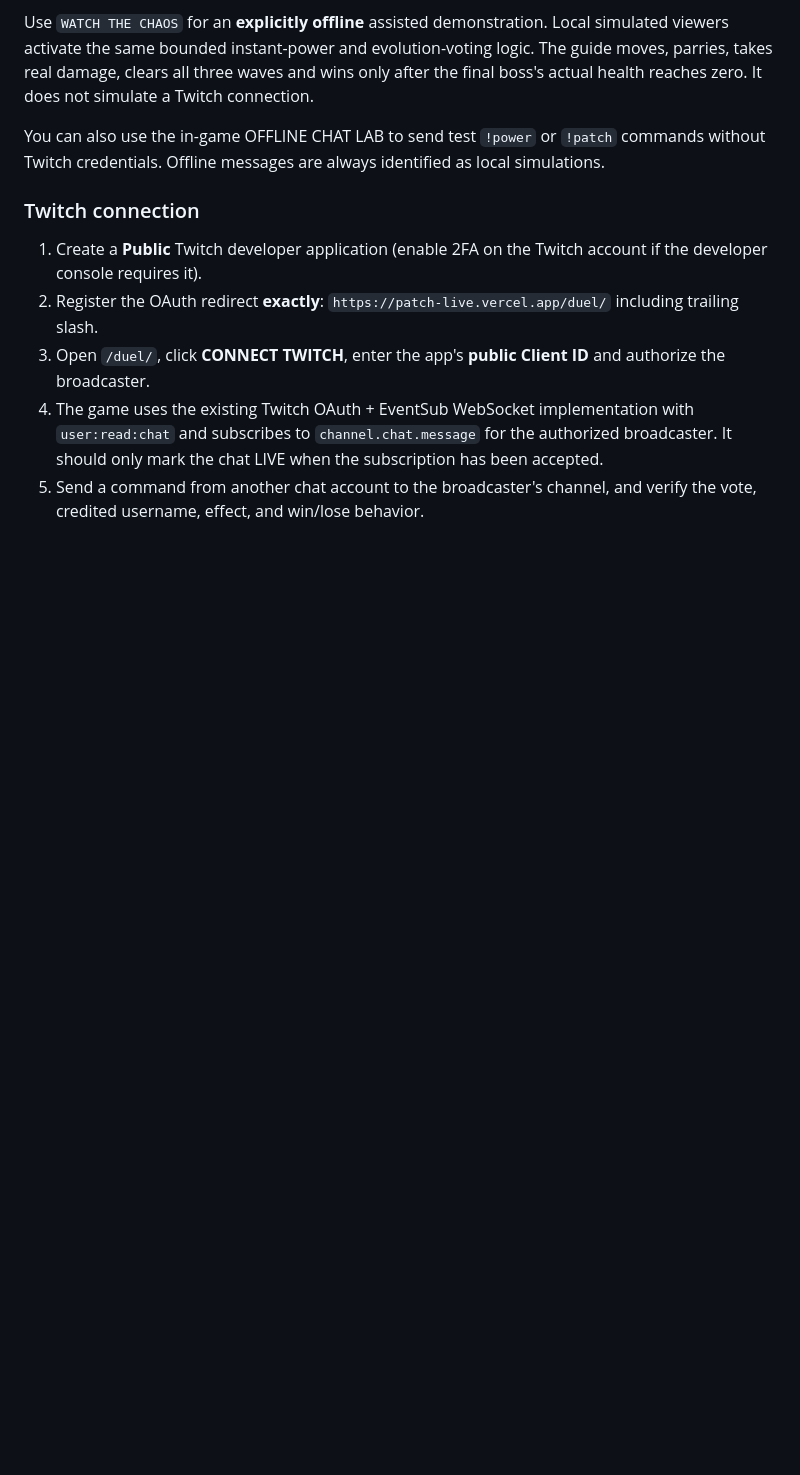
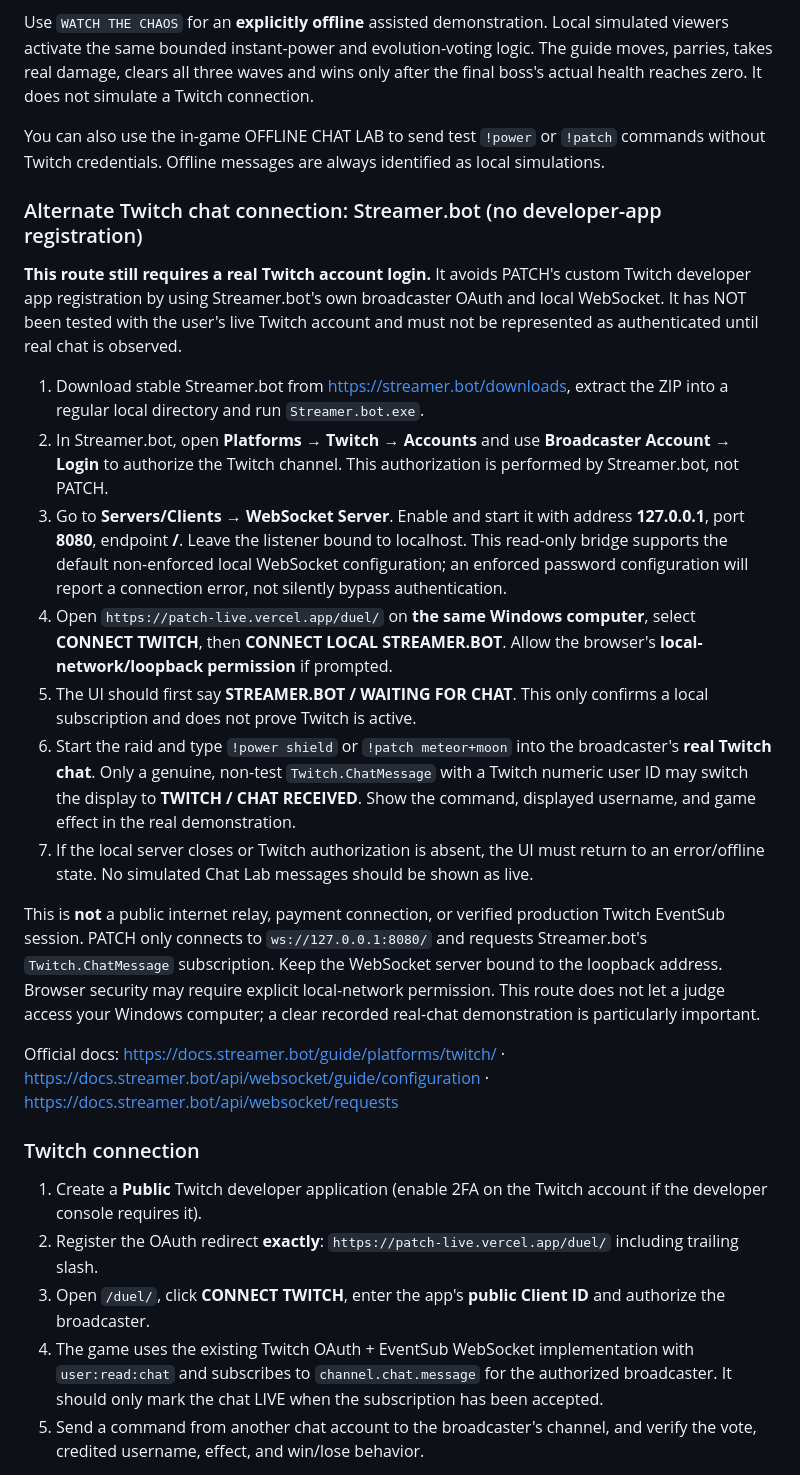
Before and after one commit to Iniwura/patch-live, a Markdown page: README.md, the part around the change. Drawn GitHub-style; blank space fills up the shorter version.

Commit message:
Document no-developer-app Streamer.bot local Twitch connection, verification and safety limits

```diff
--- a/README.md
+++ b/README.md
@@ -59,6 +59,22 @@ Use `WATCH THE CHAOS` for an **explicitly offline** assisted demonstration. Loca
 
 You can also use the in-game OFFLINE CHAT LAB to send test `!power` or `!patch` commands without Twitch credentials. Offline messages are always identified as local simulations.
 
+### Alternate Twitch chat connection: Streamer.bot (no developer-app registration)
+
+**This route still requires a real Twitch account login.** It avoids PATCH's custom Twitch developer app registration by using Streamer.bot's own broadcaster OAuth and local WebSocket. It has NOT been tested with the user's live Twitch account and must not be represented as authenticated until real chat is observed.
+
+1. Download stable Streamer.bot from https://streamer.bot/downloads, extract the ZIP into a regular local directory and run `Streamer.bot.exe`.
+2. In Streamer.bot, open **Platforms → Twitch → Accounts** and use **Broadcaster Account → Login** to authorize the Twitch channel. This authorization is performed by Streamer.bot, not PATCH.
+3. Go to **Servers/Clients → WebSocket Server**. Enable and start it with address **127.0.0.1**, port **8080**, endpoint **/**. Leave the listener bound to localhost. This read-only bridge supports the default non-enforced local WebSocket configuration; an enforced password configuration will report a connection error, not silently bypass authentication.
+4. Open `https://patch-live.vercel.app/duel/` on **the same Windows computer**, select **CONNECT TWITCH**, then **CONNECT LOCAL STREAMER.BOT**. Allow the browser's **local-network/loopback permission** if prompted.
+5. The UI should first say **STREAMER.BOT / WAITING FOR CHAT**. This only confirms a local subscription and does not prove Twitch is active.
+6. Start the raid and type `!power shield` or `!patch meteor+moon` into the broadcaster's **real Twitch chat**. Only a genuine, non-test `Twitch.ChatMessage` with a Twitch numeric user ID may switch the display to **TWITCH / CHAT RECEIVED**. Show the command, displayed username, and game effect in the real demonstration.
+7. If the local server closes or Twitch authorization is absent, the UI must return to an error/offline state. No simulated Chat Lab messages should be shown as live.
+
+This is **not** a public internet relay, payment connection, or verified production Twitch EventSub session. PATCH only connects to `ws://127.0.0.1:8080/` and requests Streamer.bot's `Twitch.ChatMessage` subscription. Keep the WebSocket server bound to the loopback address. Browser security may require explicit local-network permission. This route does not let a judge access your Windows computer; a clear recorded real-chat demonstration is particularly important.
+
+Official docs: https://docs.streamer.bot/guide/platforms/twitch/ · https://docs.streamer.bot/api/websocket/guide/configuration · https://docs.streamer.bot/api/websocket/requests
+
 ### Twitch connection
 
 1. Create a **Public** Twitch developer application (enable 2FA on the Twitch account if the developer console requires it).
```
